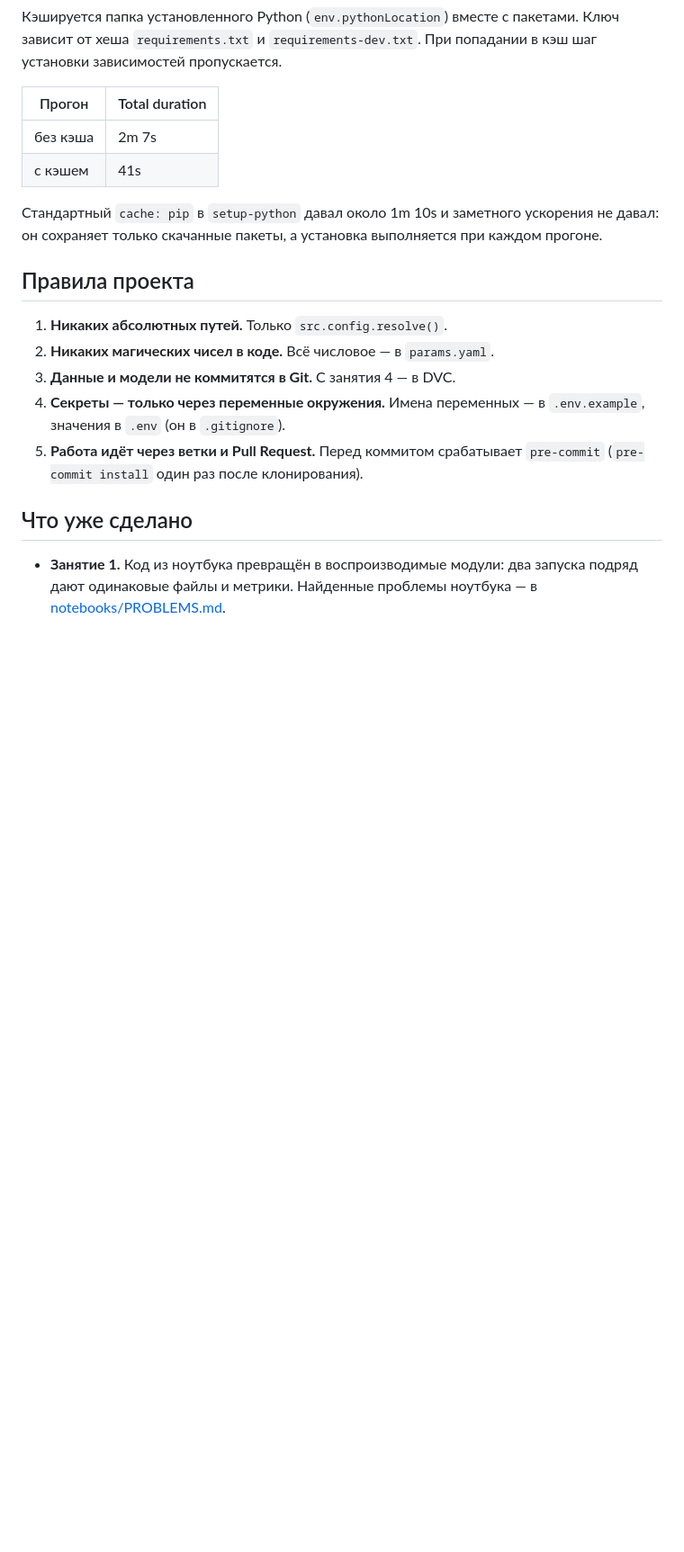
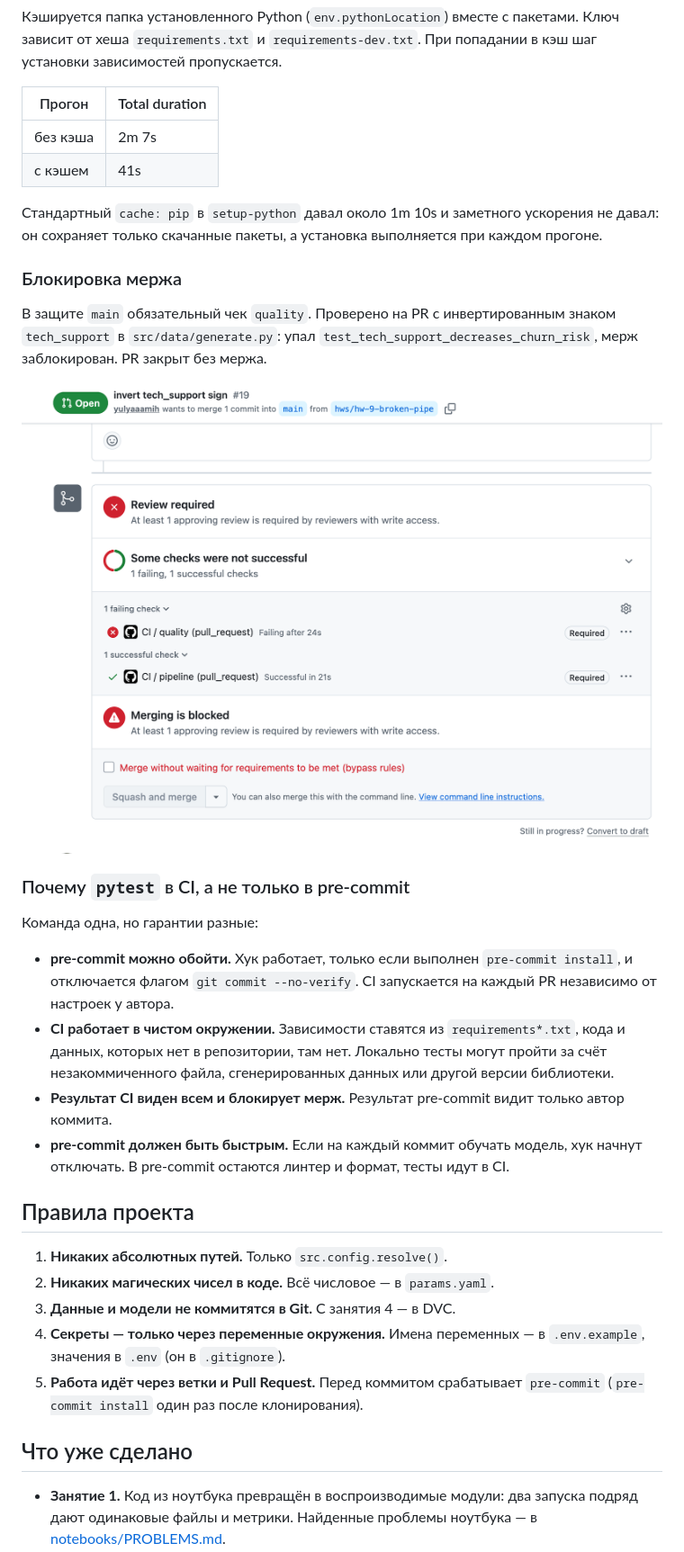
Before and after one commit to yulyaaamih/mlops-course, a Markdown page: README.md, the part around the change. Shown at 90% size. Drawn GitHub-style; pictures changed too: reports/ci-merge-blocked.png (added); blank space fills up the shorter version.

Commit message:
hw 9 report (#20)

```diff
--- a/README.md
+++ b/README.md
@@ -253,6 +253,21 @@ Workflow `.github/workflows/ci.yml` запускается на каждый PR
 
 Стандартный `cache: pip` в `setup-python` давал около 1m 10s и заметного ускорения не давал: он сохраняет только скачанные пакеты, а установка выполняется при каждом прогоне.
 
+### Блокировка мержа
+
+В защите `main` обязательный чек `quality`. Проверено на PR с инвертированным знаком `tech_support` в `src/data/generate.py`: упал `test_tech_support_decreases_churn_risk`, мерж заблокирован. PR закрыт без мержа.
+
+![CI заблокировал мерж](reports/ci-merge-blocked.png)
+
+### Почему `pytest` в CI, а не только в pre-commit
+
+Команда одна, но гарантии разные:
+
+- **pre-commit можно обойти.** Хук работает, только если выполнен `pre-commit install`, и отключается флагом `git commit --no-verify`. CI запускается на каждый PR независимо от настроек у автора.
+- **CI работает в чистом окружении.** Зависимости ставятся из `requirements*.txt`, кода и данных, которых нет в репозитории, там нет. Локально тесты могут пройти за счёт незакоммиченного файла, сгенерированных данных или другой версии библиотеки.
+- **Результат CI виден всем и блокирует мерж.** Результат pre-commit видит только автор коммита.
+- **pre-commit должен быть быстрым.** Если на каждый коммит обучать модель, хук начнут отключать. В pre-commit остаются линтер и формат, тесты идут в CI.
+
 ## Правила проекта
 
 1. **Никаких абсолютных путей.** Только `src.config.resolve()`.
```
Also changed, not shown: 1 other file.
